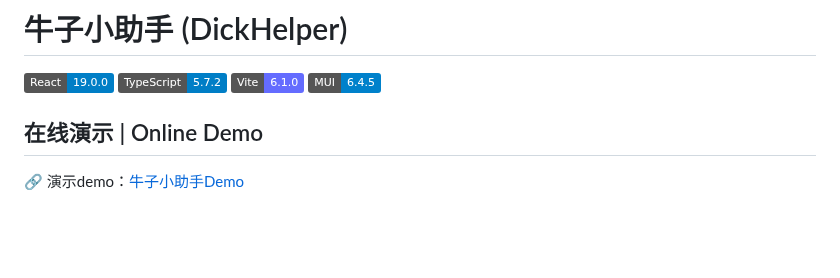
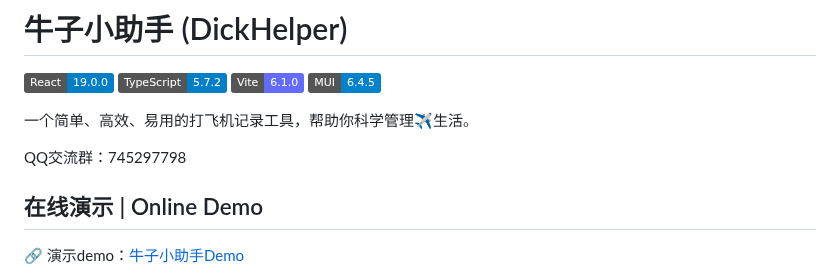
Before and after one commit to fsxxzjpbp/DickHelper, a Markdown page: README.md, the part around the change. Rendered like a GitHub page; badges without logos; blank space fills up the shorter version.

```diff
--- a/README.md
+++ b/README.md
@@ -6,6 +6,10 @@
 [![TypeScript](https://img.shields.io/badge/TypeScript-5.7.2-blue.svg)](https://www.typescriptlang.org/)
 [![Vite](https://img.shields.io/badge/Vite-6.1.0-646CFF.svg)](https://vitejs.dev/)
 [![Material-UI](https://img.shields.io/badge/MUI-6.4.5-0081CB.svg)](https://mui.com/)
+
+一个简单、高效、易用的打飞机记录工具，帮助你科学管理✈️生活。
+
+QQ交流群：745297798
 
 ## 在线演示 | Online Demo
 
```
